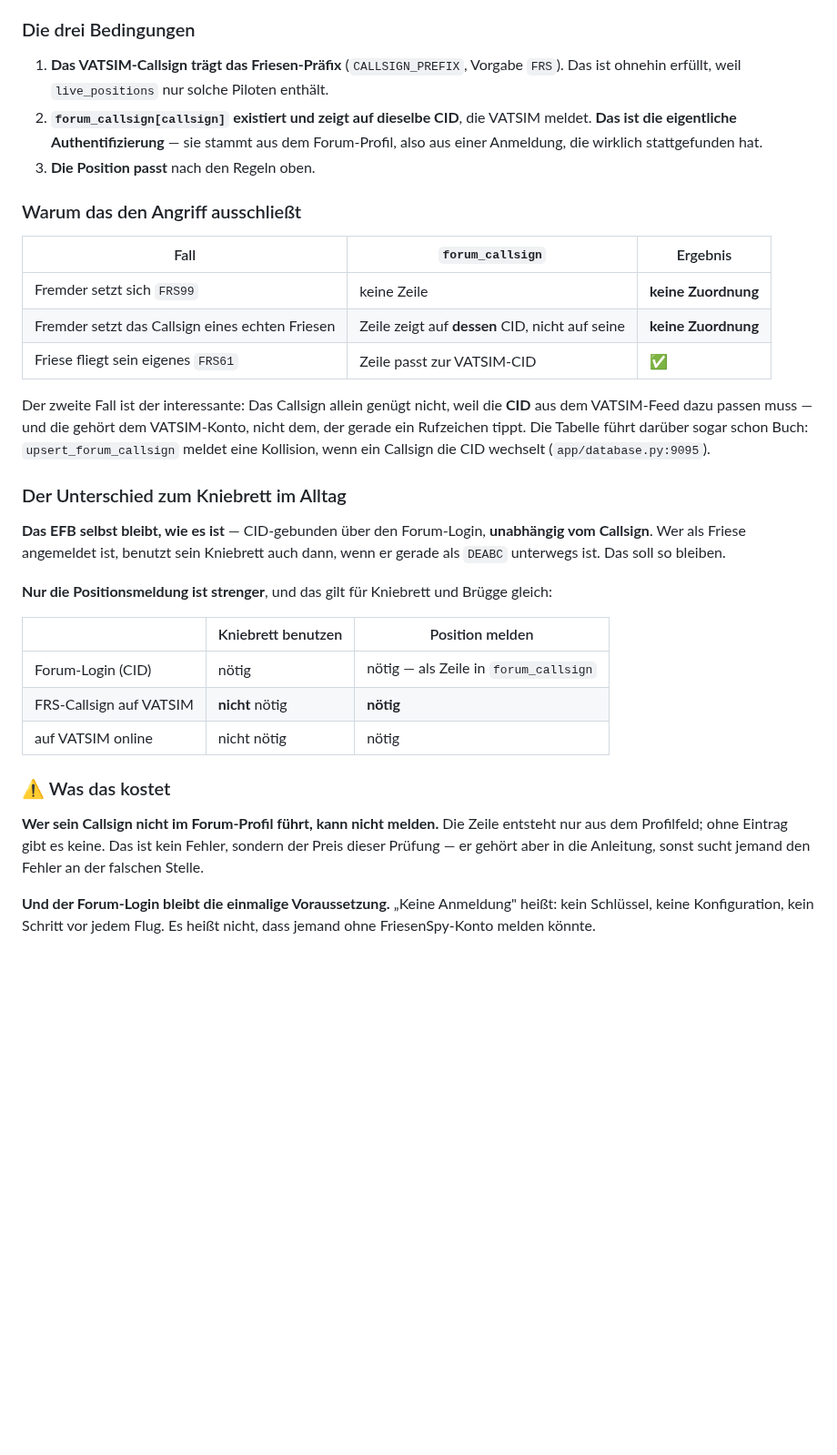
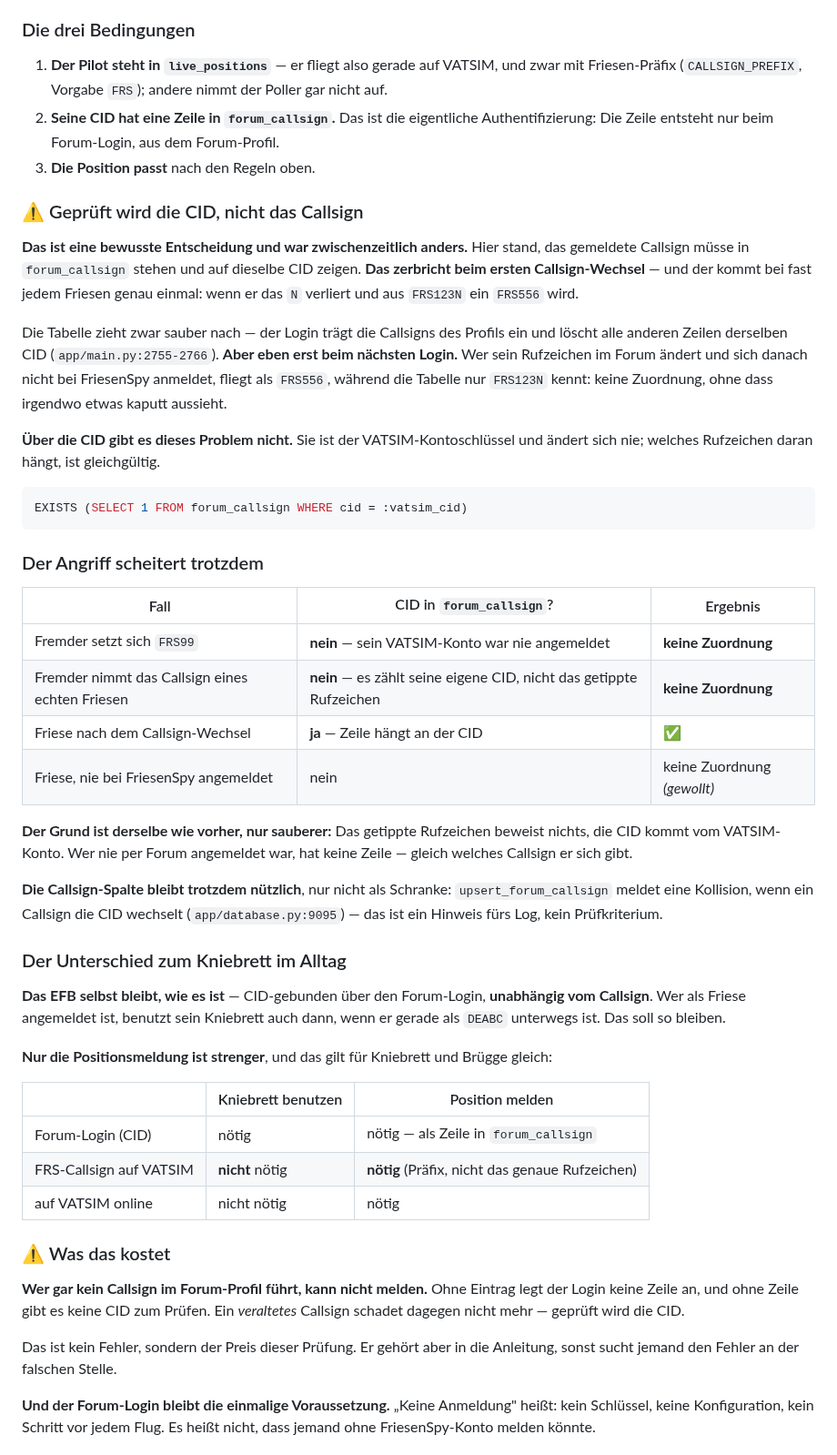
Before and after one commit to regover13/friesenspy, a Markdown page: friesenbruegge/PROTOKOLL.md, the part around the change. Shown at 91% size. GitHub-like rendering; blank space fills up the shorter version.

Commit message:
Geprueft wird die CID, nicht das Callsign -- sonst bricht es beim N-Verlust
Nutzerfrage: "Friesen aendern aber ihre Callsigns wahrscheinlich einmal.
Naemlich dann, wenn sie ihr N verlieren. So kann aus CID 12345678 FRS123N
ploetzlich FRS556 werden."

Die Tabelle zieht nach -- der Login traegt die Profil-Callsigns ein und
loescht alle anderen Zeilen derselben CID (app/main.py:2755-2766). Aber erst
beim NAECHSTEN Login. Wer sein Rufzeichen im Forum aendert und sich danach
nicht bei FriesenSpy anmeldet, fliegt als FRS556, waehrend die Tabelle nur
FRS123N kennt: keine Zuordnung, ohne dass irgendwo etwas kaputt aussieht.

Die Pruefung hing damit am falschen Feld. Sie liegt jetzt auf der CID:

  EXISTS (SELECT 1 FROM forum_callsign WHERE cid = :vatsim_cid)

Die CID ist der VATSIM-Kontoschluessel und aendert sich nie; welches
Rufzeichen daran haengt, ist gleichgueltig. Der Angriff scheitert genauso --
wer nie per Forum angemeldet war, hat keine Zeile, gleich welches Callsign er
sich gibt.

Die Callsign-Spalte bleibt nuetzlich, nur nicht als Schranke:
upsert_forum_callsign meldet eine Kollision, wenn ein Callsign die CID
wechselt (database.py:9095) -- ein Hinweis fuers Log.

Dieselbe Aenderung in #23.

Co-Authored-By: Claude Opus 5 (1M context) <noreply@anthropic.com>

````diff
--- a/friesenbruegge/PROTOKOLL.md
+++ b/friesenbruegge/PROTOKOLL.md
@@ -519,25 +519,48 @@ diesem Nutzer?"**
 
 ### Die drei Bedingungen
 
-1. **Das VATSIM-Callsign trägt das Friesen-Präfix** (`CALLSIGN_PREFIX`, Vorgabe `FRS`). Das
-   ist ohnehin erfüllt, weil `live_positions` nur solche Piloten enthält.
-2. **`forum_callsign[callsign]` existiert und zeigt auf dieselbe CID**, die VATSIM meldet.
-   **Das ist die eigentliche Authentifizierung** — sie stammt aus dem Forum-Profil, also aus
-   einer Anmeldung, die wirklich stattgefunden hat.
+1. **Der Pilot steht in `live_positions`** — er fliegt also gerade auf VATSIM, und zwar mit
+   Friesen-Präfix (`CALLSIGN_PREFIX`, Vorgabe `FRS`); andere nimmt der Poller gar nicht auf.
+2. **Seine CID hat eine Zeile in `forum_callsign`.** Das ist die eigentliche
+   Authentifizierung: Die Zeile entsteht nur beim Forum-Login, aus dem Forum-Profil.
 3. **Die Position passt** nach den Regeln oben.
 
-### Warum das den Angriff ausschließt
+### ⚠ Geprüft wird die CID, nicht das Callsign
 
-| Fall | `forum_callsign` | Ergebnis |
+**Das ist eine bewusste Entscheidung und war zwischenzeitlich anders.** Hier stand, das
+gemeldete Callsign müsse in `forum_callsign` stehen und auf dieselbe CID zeigen. **Das
+zerbricht beim ersten Callsign-Wechsel** — und der kommt bei fast jedem Friesen genau einmal:
+wenn er das `N` verliert und aus `FRS123N` ein `FRS556` wird.
+
+Die Tabelle zieht zwar sauber nach — der Login trägt die Callsigns des Profils ein und löscht
+alle anderen Zeilen derselben CID (`app/main.py:2755-2766`). **Aber eben erst beim nächsten
+Login.** Wer sein Rufzeichen im Forum ändert und sich danach nicht bei FriesenSpy anmeldet,
+fliegt als `FRS556`, während die Tabelle nur `FRS123N` kennt: keine Zuordnung, ohne dass
+irgendwo etwas kaputt aussieht.
+
+**Über die CID gibt es dieses Problem nicht.** Sie ist der VATSIM-Kontoschlüssel und ändert
+sich nie; welches Rufzeichen daran hängt, ist gleichgültig.
+
+```sql
+EXISTS (SELECT 1 FROM forum_callsign WHERE cid = :vatsim_cid)
+```
+
+### Der Angriff scheitert trotzdem
+
+| Fall | CID in `forum_callsign`? | Ergebnis |
 |---|---|---|
-| Fremder setzt sich `FRS99` | keine Zeile | **keine Zuordnung** |
-| Fremder setzt das Callsign eines echten Friesen | Zeile zeigt auf **dessen** CID, nicht auf seine | **keine Zuordnung** |
-| Friese fliegt sein eigenes `FRS61` | Zeile passt zur VATSIM-CID | ✅ |
+| Fremder setzt sich `FRS99` | **nein** — sein VATSIM-Konto war nie angemeldet | **keine Zuordnung** |
+| Fremder nimmt das Callsign eines echten Friesen | **nein** — es zählt seine eigene CID, nicht das getippte Rufzeichen | **keine Zuordnung** |
+| Friese nach dem Callsign-Wechsel | **ja** — Zeile hängt an der CID | ✅ |
+| Friese, nie bei FriesenSpy angemeldet | nein | keine Zuordnung *(gewollt)* |
 
-Der zweite Fall ist der interessante: Das Callsign allein genügt nicht, weil die **CID** aus
-dem VATSIM-Feed dazu passen muss — und die gehört dem VATSIM-Konto, nicht dem, der gerade ein
-Rufzeichen tippt. Die Tabelle führt darüber sogar schon Buch: `upsert_forum_callsign` meldet
-eine Kollision, wenn ein Callsign die CID wechselt (`app/database.py:9095`).
+**Der Grund ist derselbe wie vorher, nur sauberer:** Das getippte Rufzeichen beweist nichts,
+die CID kommt vom VATSIM-Konto. Wer nie per Forum angemeldet war, hat keine Zeile — gleich
+welches Callsign er sich gibt.
+
+**Die Callsign-Spalte bleibt trotzdem nützlich**, nur nicht als Schranke: `upsert_forum_callsign`
+meldet eine Kollision, wenn ein Callsign die CID wechselt (`app/database.py:9095`) — das ist
+ein Hinweis fürs Log, kein Prüfkriterium.
 
 ### Der Unterschied zum Kniebrett im Alltag
 
@@ -550,15 +573,17 @@ als `DEABC` unterwegs ist. Das soll so bleiben.
 | | Kniebrett benutzen | Position melden |
 |---|---|---|
 | Forum-Login (CID) | nötig | nötig — als Zeile in `forum_callsign` |
-| FRS-Callsign auf VATSIM | **nicht** nötig | **nötig** |
+| FRS-Callsign auf VATSIM | **nicht** nötig | **nötig** (Präfix, nicht das genaue Rufzeichen) |
 | auf VATSIM online | nicht nötig | nötig |
 
 ### ⚠ Was das kostet
 
-**Wer sein Callsign nicht im Forum-Profil führt, kann nicht melden.** Die Zeile entsteht nur
-aus dem Profilfeld; ohne Eintrag gibt es keine. Das ist kein Fehler, sondern der Preis dieser
-Prüfung — er gehört aber in die Anleitung, sonst sucht jemand den Fehler an der falschen
-Stelle.
+**Wer gar kein Callsign im Forum-Profil führt, kann nicht melden.** Ohne Eintrag legt der
+Login keine Zeile an, und ohne Zeile gibt es keine CID zum Prüfen. Ein *veraltetes* Callsign
+schadet dagegen nicht mehr — geprüft wird die CID.
+
+Das ist kein Fehler, sondern der Preis dieser Prüfung. Er gehört aber in die Anleitung, sonst
+sucht jemand den Fehler an der falschen Stelle.
 
 **Und der Forum-Login bleibt die einmalige Voraussetzung.** „Keine Anmeldung" heißt: kein
 Schlüssel, keine Konfiguration, kein Schritt vor jedem Flug. Es heißt nicht, dass jemand ohne
````
